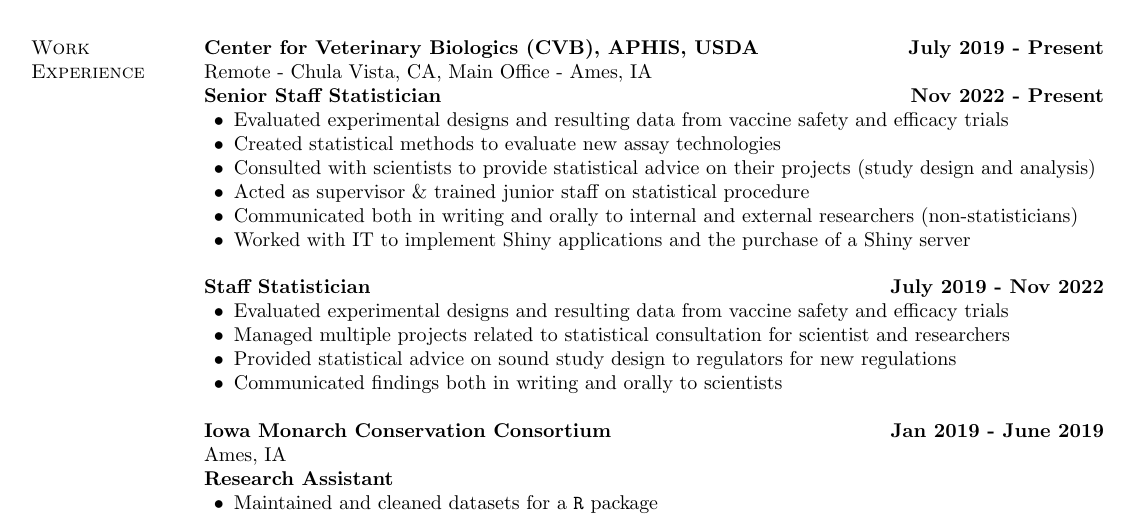
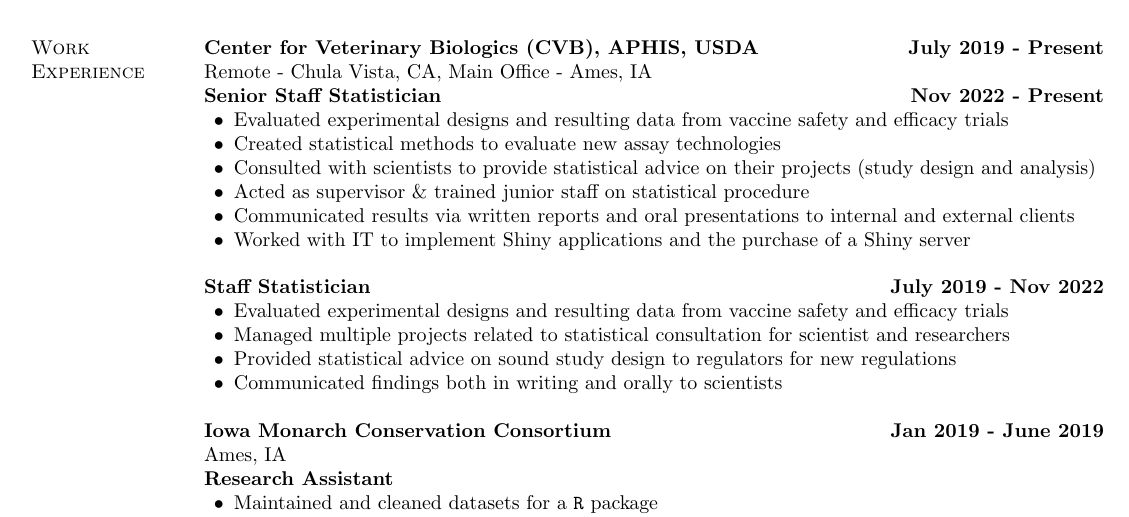
Before and after one commit to nulloa/ProfessionalDocs, a LaTeX CV (Resume_Nehemias_Ulloa.tex): part of the page, cut so that both start at the same text. Compiled offline with pdfLaTeX.

Commit message:
Small wording change

```diff
--- a/Resume_Nehemias_Ulloa.tex
+++ b/Resume_Nehemias_Ulloa.tex
@@ -252,7 +252,7 @@
   \item Created statistical methods to evaluate new assay technologies
   \item Consulted with scientists to provide statistical advice on their projects (study design and analysis)
   \item Acted as supervisor \& trained junior staff on statistical procedure
-  \item Communicated both in writing and orally to internal and external researchers (non-statisticians)
+  \item Communicated results via written reports and oral presentations to internal and external clients
   \item Worked with IT to implement Shiny applications and the purchase of a Shiny server \\
 \end{innerlist}
 
```
Also changed, not shown: Resume_Nehemias_Ulloa.pdf.
